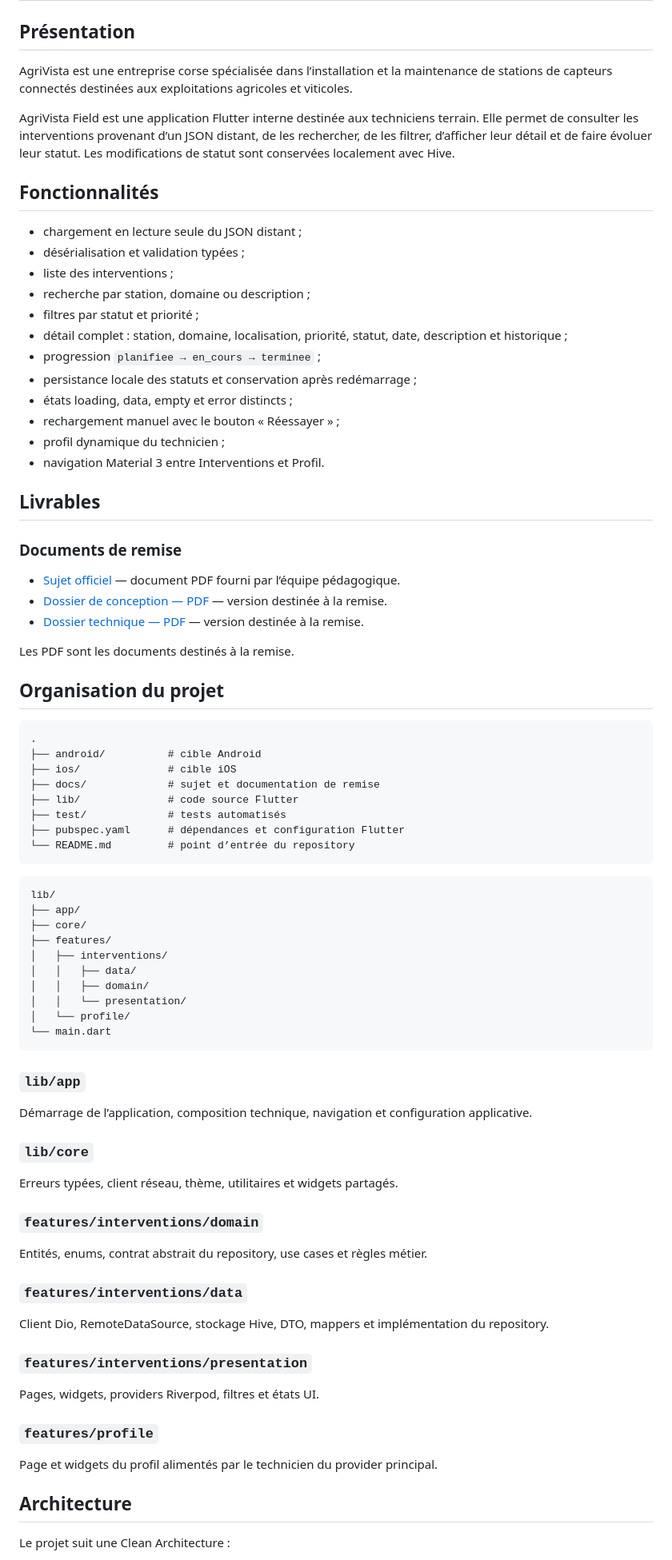
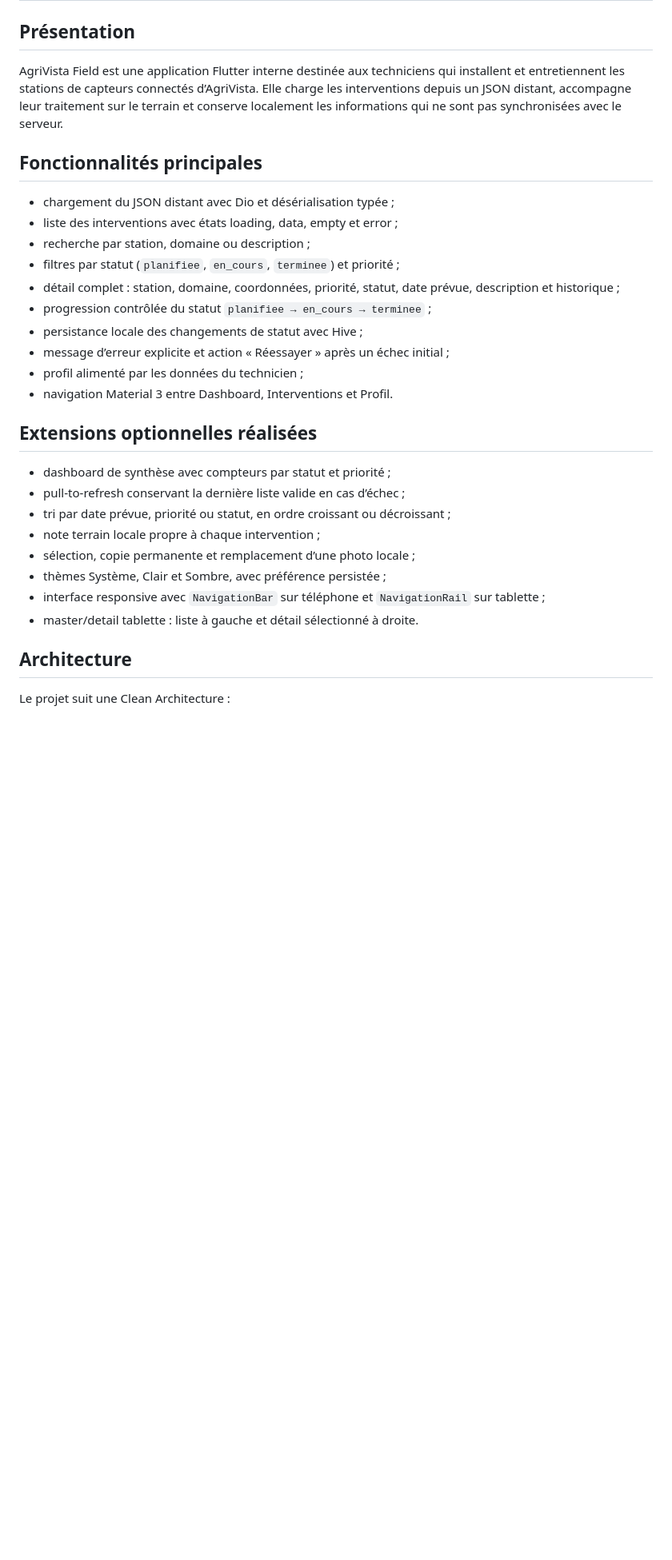
Before and after one commit to DorianArg/AgriVistaEXAM, a Markdown page: README.md, the part around one of its changes. Shown at 80% size. Rendered like a GitHub page; blank space fills up the shorter version.

````diff
--- a/README.md
+++ b/README.md
@@ -2,84 +2,31 @@
 
 ## Présentation
 
-AgriVista est une entreprise corse spécialisée dans l’installation et la maintenance de stations de capteurs connectés destinées aux exploitations agricoles et viticoles.
+AgriVista Field est une application Flutter interne destinée aux techniciens qui installent et entretiennent les stations de capteurs connectés d’AgriVista. Elle charge les interventions depuis un JSON distant, accompagne leur traitement sur le terrain et conserve localement les informations qui ne sont pas synchronisées avec le serveur.
 
-AgriVista Field est une application Flutter interne destinée aux techniciens terrain. Elle permet de consulter les interventions provenant d’un JSON distant, de les rechercher, de les filtrer, d’afficher leur détail et de faire évoluer leur statut. Les modifications de statut sont conservées localement avec Hive.
+## Fonctionnalités principales
 
-## Fonctionnalités
+- chargement du JSON distant avec Dio et désérialisation typée ;
+- liste des interventions avec états loading, data, empty et error ;
+- recherche par station, domaine ou description ;
+- filtres par statut (`planifiee`, `en_cours`, `terminee`) et priorité ;
+- détail complet : station, domaine, coordonnées, priorité, statut, date prévue, description et historique ;
+- progression contrôlée du statut `planifiee → en_cours → terminee` ;
+- persistance locale des changements de statut avec Hive ;
+- message d’erreur explicite et action « Réessayer » après un échec initial ;
+- profil alimenté par les données du technicien ;
+- navigation Material 3 entre Dashboard, Interventions et Profil.
 
-- chargement en lecture seule du JSON distant ;
-- désérialisation et validation typées ;
-- liste des interventions ;
-- recherche par station, domaine ou description ;
-- filtres par statut et priorité ;
-- détail complet : station, domaine, localisation, priorité, statut, date, description et historique ;
-- progression `planifiee → en_cours → terminee` ;
-- persistance locale des statuts et conservation après redémarrage ;
-- états loading, data, empty et error distincts ;
-- rechargement manuel avec le bouton « Réessayer » ;
-- profil dynamique du technicien ;
-- navigation Material 3 entre Interventions et Profil.
+## Extensions optionnelles réalisées
 
-## Livrables
-
-### Documents de remise
-
-- [Sujet officiel](docs/25-26_mespr-flutter.pdf) — document PDF fourni par l’équipe pédagogique.
-- [Dossier de conception — PDF](docs/Dossier_conception_AgriVista_Field_Dorian_ARGAILLOT.pdf) — version destinée à la remise.
-- [Dossier technique — PDF](docs/Dossier_technique_AgriVista_Field_Dorian_ARGAILLOT.pdf) — version destinée à la remise.
-
-Les PDF sont les documents destinés à la remise.
-
-## Organisation du projet
-
-```text
-.
-├── android/          # cible Android
-├── ios/              # cible iOS
-├── docs/             # sujet et documentation de remise
-├── lib/              # code source Flutter
-├── test/             # tests automatisés
-├── pubspec.yaml      # dépendances et configuration Flutter
-└── README.md         # point d’entrée du repository
-```
-
-```text
-lib/
-├── app/
-├── core/
-├── features/
-│   ├── interventions/
-│   │   ├── data/
-│   │   ├── domain/
-│   │   └── presentation/
-│   └── profile/
-└── main.dart
-```
-
-### `lib/app`
-
-Démarrage de l’application, composition technique, navigation et configuration applicative.
-
-### `lib/core`
-
-Erreurs typées, client réseau, thème, utilitaires et widgets partagés.
-
-### `features/interventions/domain`
-
-Entités, enums, contrat abstrait du repository, use cases et règles métier.
-
-### `features/interventions/data`
-
-Client Dio, RemoteDataSource, stockage Hive, DTO, mappers et implémentation du repository.
-
-### `features/interventions/presentation`
-
-Pages, widgets, providers Riverpod, filtres et états UI.
-
-### `features/profile`
-
-Page et widgets du profil alimentés par le technicien du provider principal.
+- dashboard de synthèse avec compteurs par statut et priorité ;
+- pull-to-refresh conservant la dernière liste valide en cas d’échec ;
+- tri par date prévue, priorité ou statut, en ordre croissant ou décroissant ;
+- note terrain locale propre à chaque intervention ;
+- sélection, copie permanente et remplacement d’une photo locale ;
+- thèmes Système, Clair et Sombre, avec préférence persistée ;
+- interface responsive avec `NavigationBar` sur téléphone et `NavigationRail` sur tablette ;
+- master/detail tablette : liste à gauche et détail sélectionné à droite.
 
 ## Architecture
 
````
Also changed, not shown: other parts of README.md (+91 -82 lines), docs/dossier_technique.md (added, +418 -0 lines).
